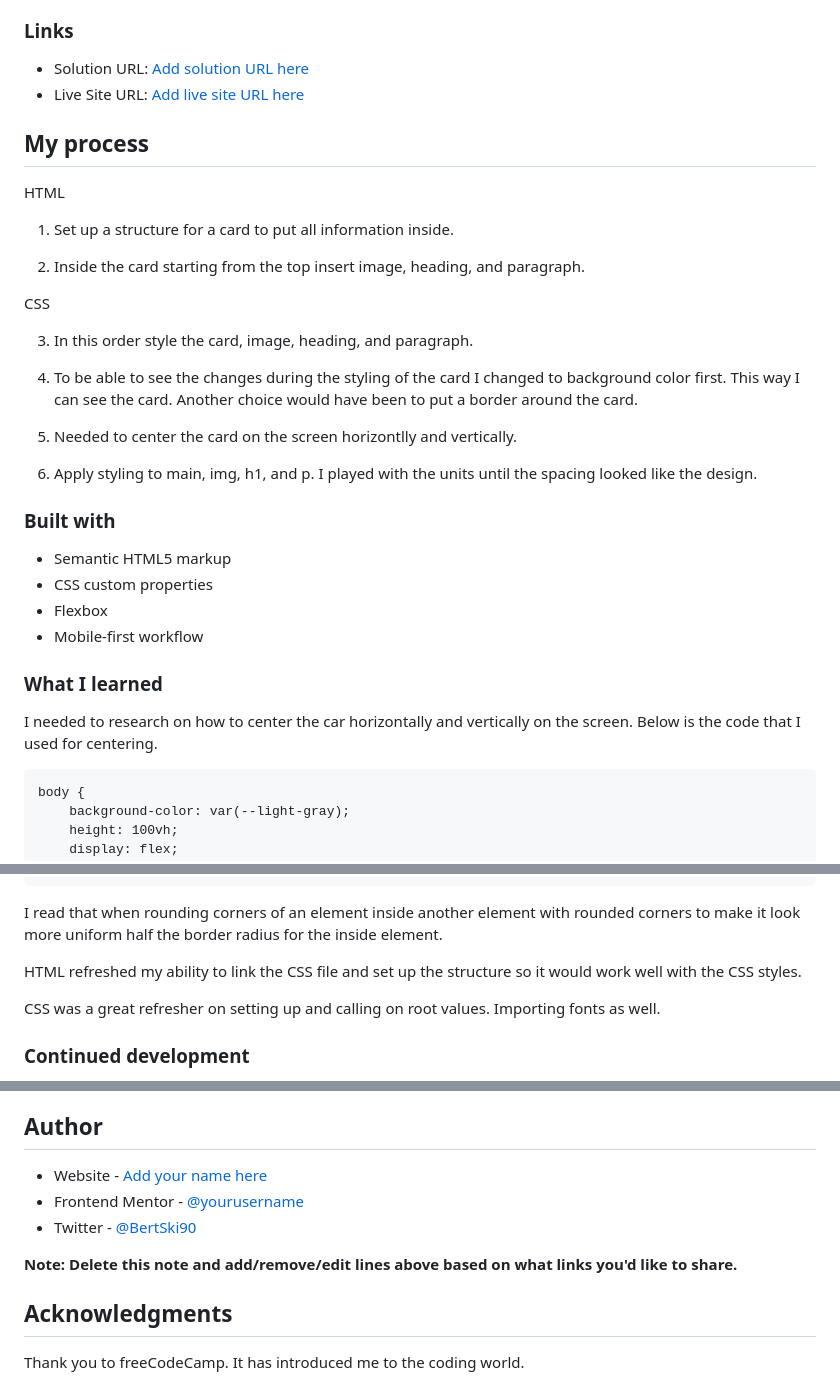
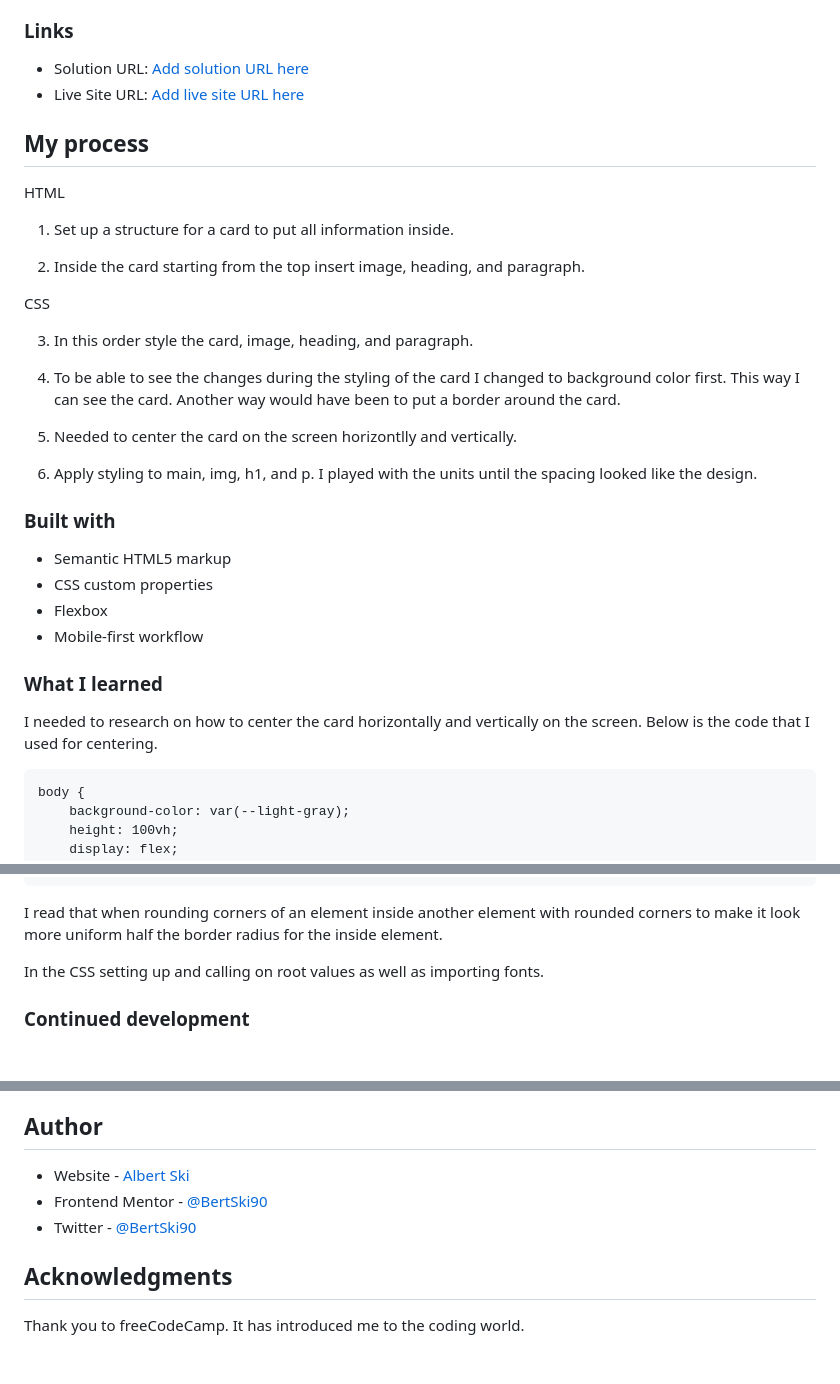
Before and after one commit to BertSki90/qr-code-component-practice-vanilla, a Markdown page: README-template.md, 3 parts joined by grey strips. Drawn GitHub-style; blank space fills up the shorter version.

````diff
--- a/README-template.md
+++ b/README-template.md
@@ -48,7 +48,7 @@ CSS
 
 3. In this order style the card, image, heading, and paragraph.
 
-4. To be able to see the changes during the styling of the card I changed to background color first. This way I can see the card. Another choice would have been to put a border around the card.
+4. To be able to see the changes during the styling of the card I changed to background color first. This way I can see the card. Another way would have been to put a border around the card.
 
 5. Needed to center the card on the screen horizontlly and vertically.
 
@@ -63,7 +63,7 @@ CSS
 
 ### What I learned
 
-I needed to research on how to center the car horizontally and vertically on the screen. Below is the code that I used for centering.
+I needed to research on how to center the card horizontally and vertically on the screen. Below is the code that I used for centering.
 
 ```
 body {
@@ -90,9 +90,7 @@ main {
 
 I read that when rounding corners of an element inside another element with rounded corners to make it look more uniform half the border radius for the inside element.
 
-HTML refreshed my ability to link the CSS file and set up the structure so it would work well with the CSS styles.
-
-CSS was a great refresher on setting up and calling on root values. Importing fonts as well.
+In the CSS setting up and calling on root values as well as importing fonts.
 
 ### Continued development
 
@@ -105,11 +103,9 @@ I am a newbie. I want to continue to improve my code. This project taught me to
 
 ## Author
 
-- Website - [Add your name here](https://www.your-site.com)
-- Frontend Mentor - [@yourusername](https://www.frontendmentor.io/profile/BertSki90)
+- Website - [Albert Ski](https://bertski90.github.io/qr-code-component-practice-vanilla/)
+- Frontend Mentor - [@BertSki90](https://www.frontendmentor.io/profile/BertSki90)
 - Twitter - [@BertSki90](https://twitter.com/BertSki90)
-
-**Note: Delete this note and add/remove/edit lines above based on what links you'd like to share.**
 
 ## Acknowledgments
 
````
Also changed, not shown: other parts of README-template.md (+3 -3 lines).
